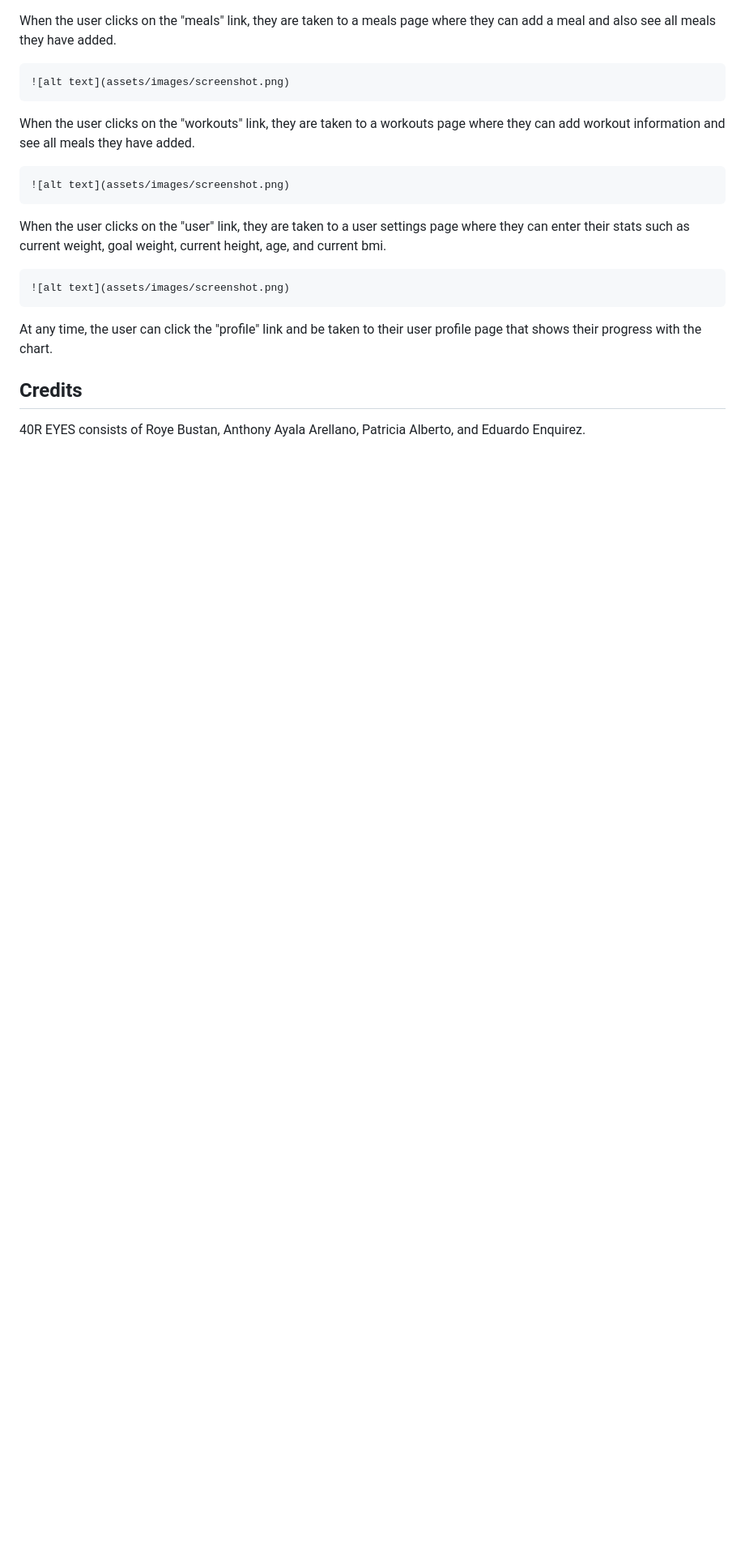
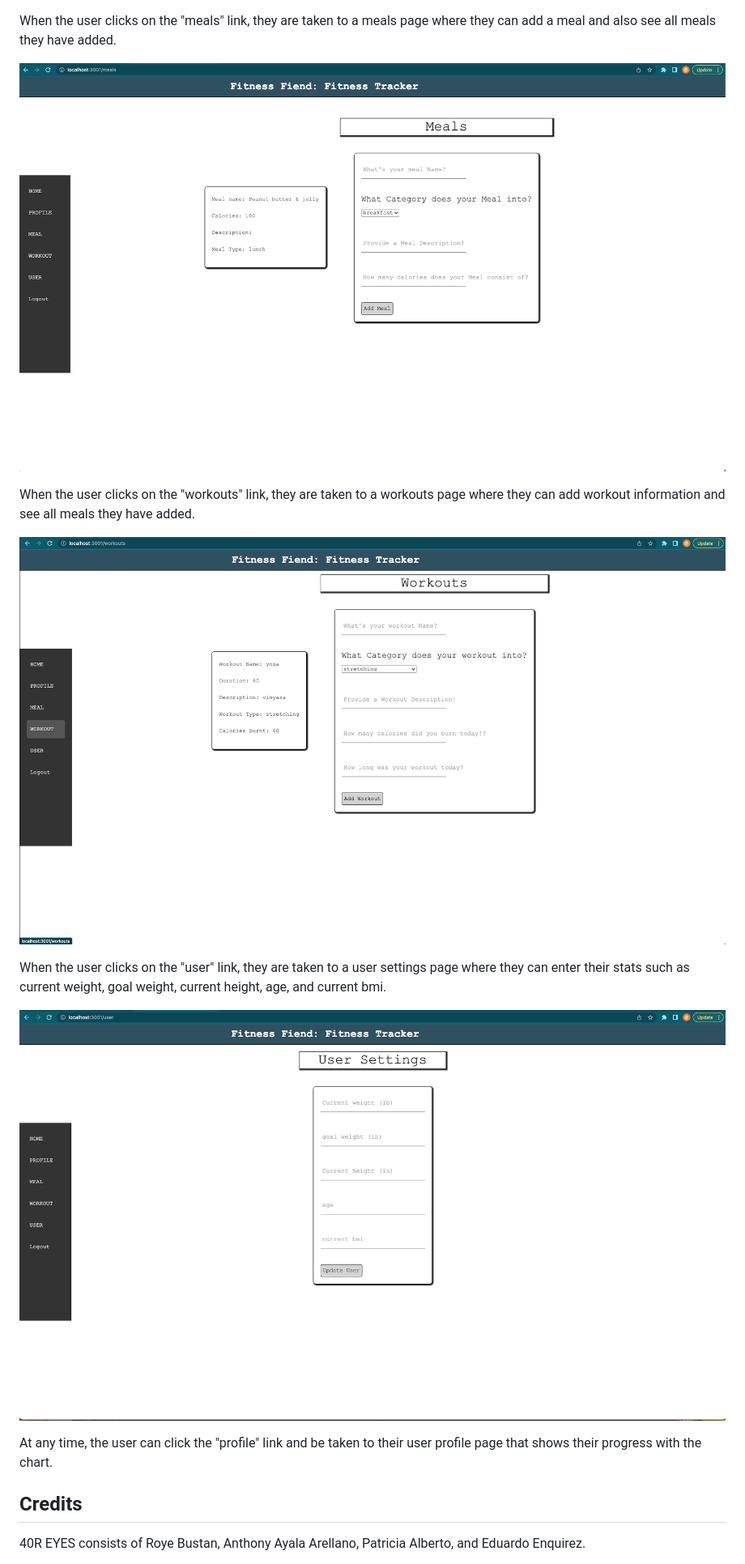
Before and after one commit to Rbustan0/fitness-fiend, a Markdown page: README.md, the part around the change printed below. Shown: that part at 81% size. Drawn GitHub-style; pictures changed too: assets/images/FF4.png (added), assets/images/FF5.png (added), assets/images/FF6.png (added); blank space fills up the shorter version.

```diff
--- a/README.md
+++ b/README.md
@@ -78,15 +78,15 @@ Once logged in, the user is brought to a profile page that displays a chart with
 
 When the user clicks on the "meals" link, they are taken to a meals page where they can add a meal and also see all meals they have added.
 
-    ![alt text](assets/images/screenshot.png)
+![alt text](./assets/images/FF4.png)
 
 When the user clicks on the "workouts" link, they are taken to a workouts page where they can add workout information and see all meals they have added.
 
-    ![alt text](assets/images/screenshot.png)
+![alt text](./assets/images/FF5.png)
 
 When the user clicks on the "user" link, they are taken to a user settings page where they can enter their stats such as current weight, goal weight, current height, age, and current bmi.
 
-    ![alt text](assets/images/screenshot.png)
+![alt text](./assets/images/FF6.png)
 
 At any time, the user can click the "profile" link and be taken to their user profile page that shows their progress with the chart.
 
```
Also changed, not shown: other parts of README.md (+3 -3 lines), assets/images/FF1.png (added), assets/images/FF2.png (added), assets/images/FF3.png (added).
